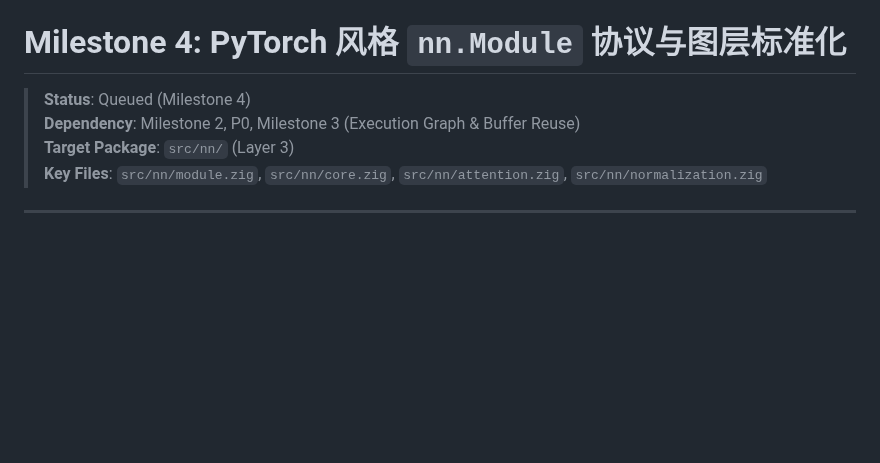
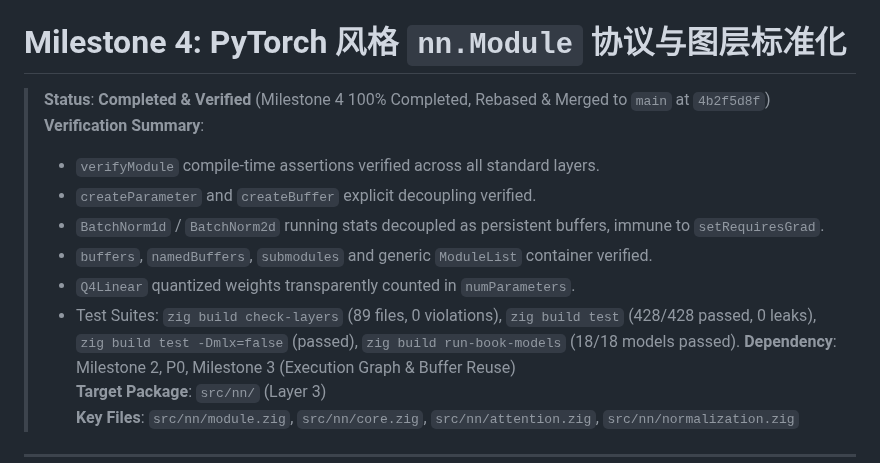
Before and after one commit to chen-gz/znn, a Markdown page: prompts/04_nn_module_protocol_and_layer_composability.md, the part around the change. Rendered like a GitHub page; blank space fills up the shorter version.

Commit message:
docs(prompts): update milestone 4 status to completed and verified

```diff
--- a/prompts/04_nn_module_protocol_and_layer_composability.md
+++ b/prompts/04_nn_module_protocol_and_layer_composability.md
@@ -1,6 +1,13 @@
 # Milestone 4: PyTorch 风格 `nn.Module` 协议与图层标准化
 
-> **Status**: Queued (Milestone 4)
+> **Status**: **Completed & Verified** (Milestone 4 100% Completed, Rebased & Merged to `main` at `4b2f5d8f`)
+> **Verification Summary**:
+> - `verifyModule` compile-time assertions verified across all standard layers.
+> - `createParameter` and `createBuffer` explicit decoupling verified.
+> - `BatchNorm1d` / `BatchNorm2d` running stats decoupled as persistent buffers, immune to `setRequiresGrad`.
+> - `buffers`, `namedBuffers`, `submodules` and generic `ModuleList` container verified.
+> - `Q4Linear` quantized weights transparently counted in `numParameters`.
+> - Test Suites: `zig build check-layers` (89 files, 0 violations), `zig build test` (428/428 passed, 0 leaks), `zig build test -Dmlx=false` (passed), `zig build run-book-models` (18/18 models passed).
 > **Dependency**: Milestone 2, P0, Milestone 3 (Execution Graph & Buffer Reuse)
 > **Target Package**: `src/nn/` (Layer 3)
 > **Key Files**: `src/nn/module.zig`, `src/nn/core.zig`, `src/nn/attention.zig`, `src/nn/normalization.zig`
```
